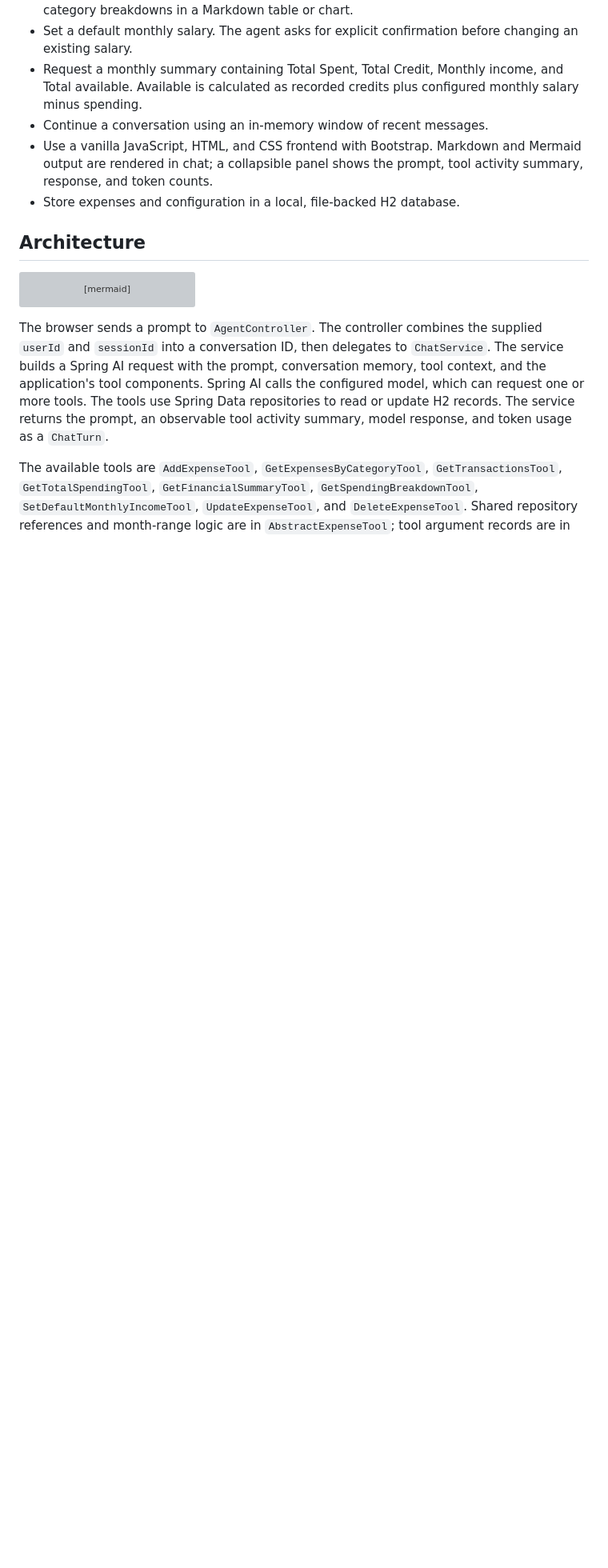
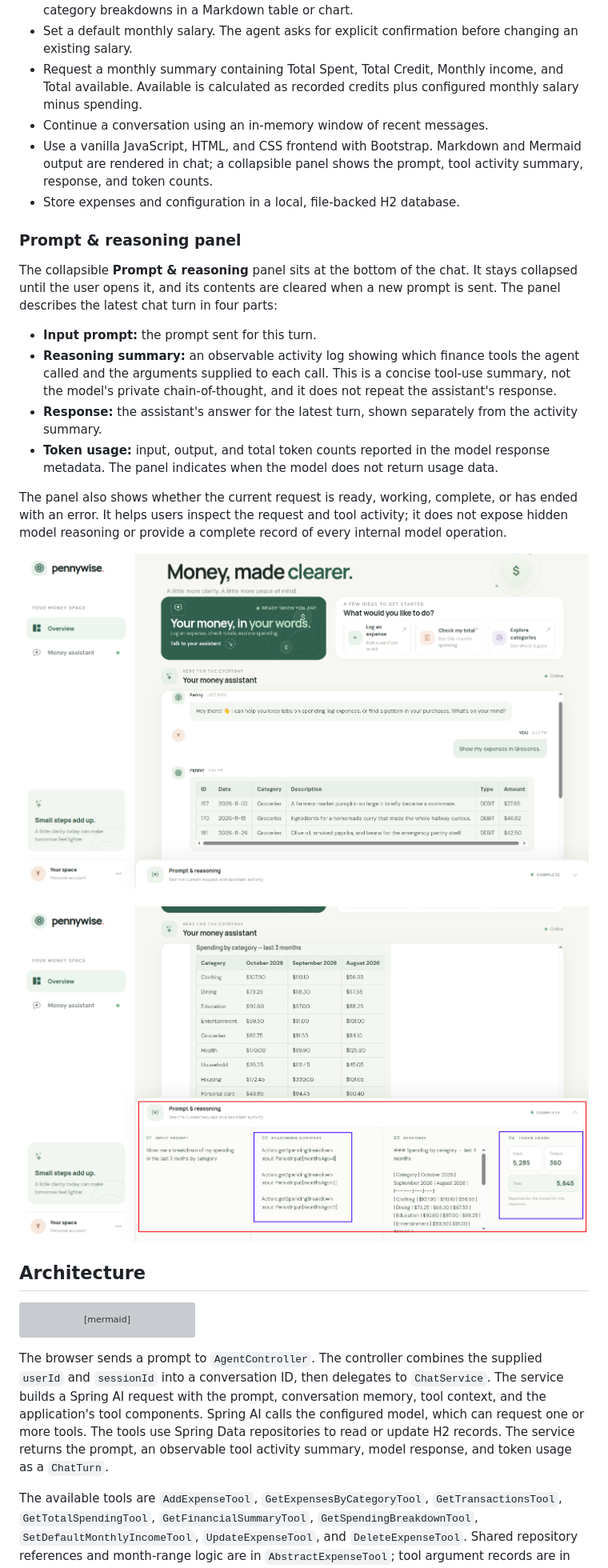
Before and after one commit to wagner-wutzke/expenses-agent, a Markdown page: README.md, the part around the change. Shown at 80% size. GitHub-like rendering; pictures changed too: docs/images/pennywise-01.png (added), docs/images/pennywise-03.png (added); blank space fills up the shorter version; grey boxes are pictures that could not be loaded.

Commit message:
Add pictures to README

```diff
--- a/README.md
+++ b/README.md
@@ -16,6 +16,23 @@ Pennywise is a small conversational finance application built with Spring Boot a
 - Continue a conversation using an in-memory window of recent messages.
 - Use a vanilla JavaScript, HTML, and CSS frontend with Bootstrap. Markdown and Mermaid output are rendered in chat; a collapsible panel shows the prompt, tool activity summary, response, and token counts.
 - Store expenses and configuration in a local, file-backed H2 database.
+
+### Prompt & reasoning panel
+
+The collapsible **Prompt & reasoning** panel sits at the bottom of the chat. It stays collapsed until the user opens it, and its contents are cleared when a new prompt is sent. The panel describes the latest chat turn in four parts:
+
+- **Input prompt:** the prompt sent for this turn.
+- **Reasoning summary:** an observable activity log showing which finance tools the agent called and the arguments supplied to each call. This is a concise tool-use summary, not the model's private chain-of-thought, and it does not repeat the assistant's response.
+- **Response:** the assistant's answer for the latest turn, shown separately from the activity summary.
+- **Token usage:** input, output, and total token counts reported in the model response metadata. The panel indicates when the model does not return usage data.
+
+The panel also shows whether the current request is ready, working, complete, or has ended with an error. It helps users inspect the request and tool activity; it does not expose hidden model reasoning or provide a complete record of every internal model operation.
+
+<p style="text-align:center">
+    <img src="docs/images/pennywise-01.png" width="750">
+    <br/><br/>
+    <img src="docs/images/pennywise-03.png" width="750">
+</p>
 
 ## Architecture
 
```
Also changed, not shown: docs/images/pennywise-02.png (added).
